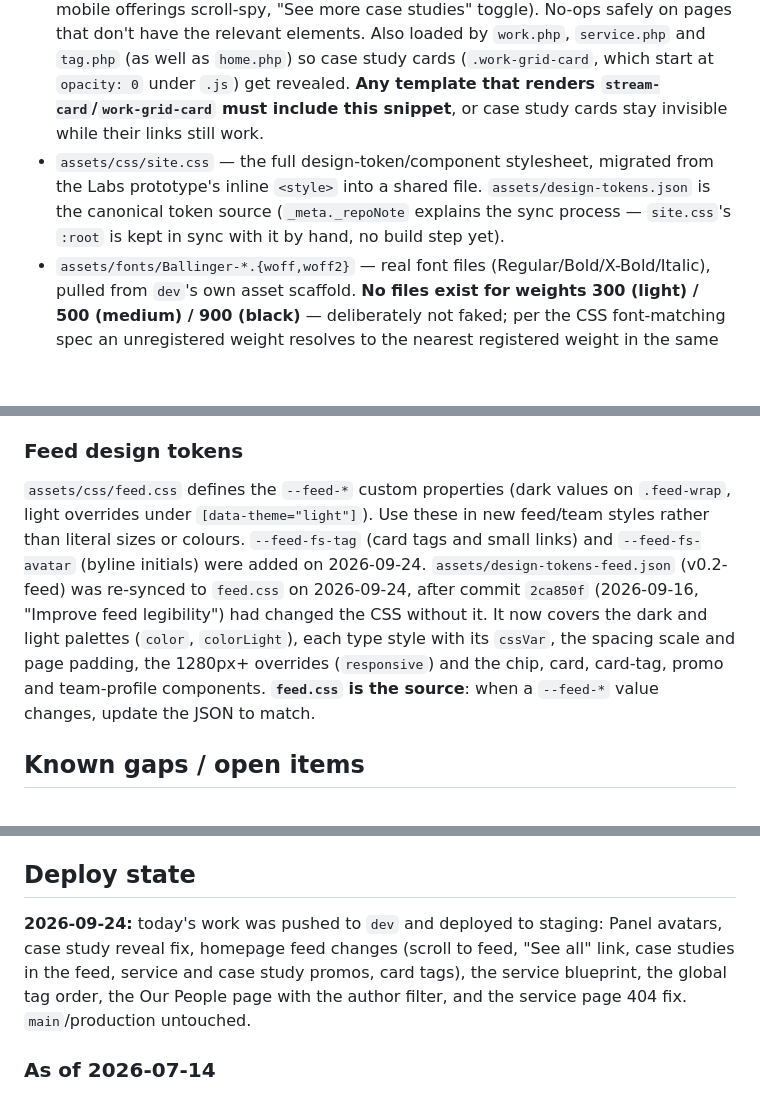
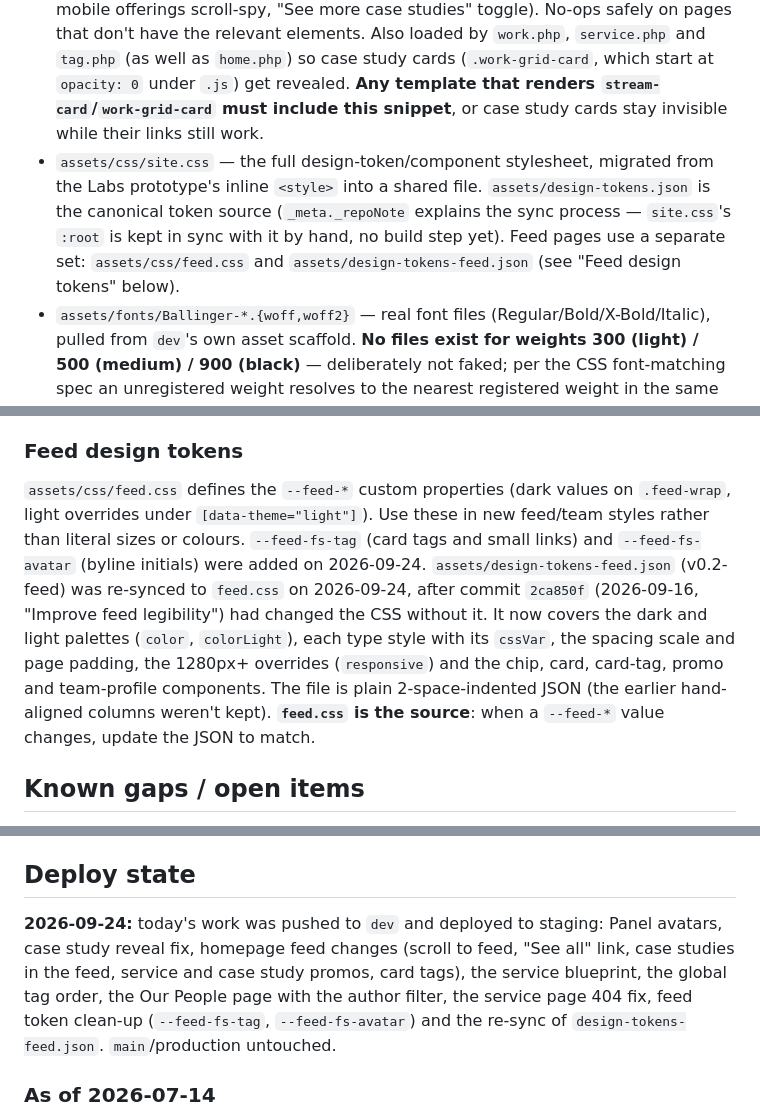
Before and after one commit to wove-aad/wove-web, a Markdown page: CLAUDE.md, 3 parts joined by grey strips. Rendered like a GitHub page; blank space fills up the shorter version.

Commit message:
Update CLAUDE.md for the feed tokens re-sync
Co-Authored-By: Claude Opus 5.5 <noreply@anthropic.com>
Claude-Session: https://claude.ai/code/session_01GBPgVDEAVsDHw6A4MhDuXX

```diff
--- a/CLAUDE.md
+++ b/CLAUDE.md
@@ -14,7 +14,7 @@ _Last updated 2026-09-24. Kirby CMS build for wove.group._
 - `site/snippets/header.php` — owns the doctype/head (title, SEO meta from the `seo` tab fields, canonical, OG tags, font preloads, stylesheet link) through to the nav. `aria-current="page"` is computed from `$page->uri()`, not hardcoded.
 - `site/snippets/footer.php` — footer through to the closing `</body></html>`. Dynamic copyright year.
 - `site/snippets/service-page-scripts.php` — shared behaviour JS (reveal-on-scroll, mobile offerings scroll-spy, "See more case studies" toggle). No-ops safely on pages that don't have the relevant elements. Also loaded by `work.php`, `service.php` and `tag.php` (as well as `home.php`) so case study cards (`.work-grid-card`, which start at `opacity: 0` under `.js`) get revealed. **Any template that renders `stream-card`/`work-grid-card` must include this snippet**, or case study cards stay invisible while their links still work.
-- `assets/css/site.css` — the full design-token/component stylesheet, migrated from the Labs prototype's inline `<style>` into a shared file. `assets/design-tokens.json` is the canonical token source (`_meta._repoNote` explains the sync process — `site.css`'s `:root` is kept in sync with it by hand, no build step yet).
+- `assets/css/site.css` — the full design-token/component stylesheet, migrated from the Labs prototype's inline `<style>` into a shared file. `assets/design-tokens.json` is the canonical token source (`_meta._repoNote` explains the sync process — `site.css`'s `:root` is kept in sync with it by hand, no build step yet). Feed pages use a separate set: `assets/css/feed.css` and `assets/design-tokens-feed.json` (see "Feed design tokens" below).
 - `assets/fonts/Ballinger-*.{woff,woff2}` — real font files (Regular/Bold/X-Bold/Italic), pulled from `dev`'s own asset scaffold. **No files exist for weights 300 (light) / 500 (medium) / 900 (black)** — deliberately not faked; per the CSS font-matching spec an unregistered weight resolves to the nearest registered weight in the same family, so text stays in Ballinger rather than falling through to a different fallback font. `font-display: optional` (not `swap`) to avoid a visible font-swap jump on slow/uncached loads.
 
 ### Service pages
@@ -64,7 +64,7 @@ The homepage is `site/templates/wove-mind.php` (`'home' => 'wove-mind'` in `site
 Wherever tags or filter pills are listed, the order is **case study, services, editorial tags, sectors**. This applies to the filter pills in `wove-mind.php`, `work.php` and `home.php`, `tag-cloud.php` (stable sort by type), `card-tags.php`, the hero tags in `case-study.php` (no case study tag, as it's the page itself), the tag cloud in `wove-mind-entry.php` (linked case studies first) and `feed-rail.php` (group order, then most recent within each group). Follow it in any new tag list.
 
 ### Feed design tokens
-`assets/css/feed.css` defines the `--feed-*` custom properties (dark values on `.feed-wrap`, light overrides under `[data-theme="light"]`). Use these in new feed/team styles rather than literal sizes or colours. `--feed-fs-tag` (card tags and small links) and `--feed-fs-avatar` (byline initials) were added on 2026-09-24. `assets/design-tokens-feed.json` (v0.2-feed) was re-synced to `feed.css` on 2026-09-24, after commit `2ca850f` (2026-09-16, "Improve feed legibility") had changed the CSS without it. It now covers the dark and light palettes (`color`, `colorLight`), each type style with its `cssVar`, the spacing scale and page padding, the 1280px+ overrides (`responsive`) and the chip, card, card-tag, promo and team-profile components. **`feed.css` is the source**: when a `--feed-*` value changes, update the JSON to match.
+`assets/css/feed.css` defines the `--feed-*` custom properties (dark values on `.feed-wrap`, light overrides under `[data-theme="light"]`). Use these in new feed/team styles rather than literal sizes or colours. `--feed-fs-tag` (card tags and small links) and `--feed-fs-avatar` (byline initials) were added on 2026-09-24. `assets/design-tokens-feed.json` (v0.2-feed) was re-synced to `feed.css` on 2026-09-24, after commit `2ca850f` (2026-09-16, "Improve feed legibility") had changed the CSS without it. It now covers the dark and light palettes (`color`, `colorLight`), each type style with its `cssVar`, the spacing scale and page padding, the 1280px+ overrides (`responsive`) and the chip, card, card-tag, promo and team-profile components. The file is plain 2-space-indented JSON (the earlier hand-aligned columns weren't kept). **`feed.css` is the source**: when a `--feed-*` value changes, update the JSON to match.
 
 ## Known gaps / open items
 
@@ -81,7 +81,7 @@ PHP 8.3 (via `winget install --id PHP.PHP.8.3 --source winget`) — the winget b
 
 ## Deploy state
 
-**2026-09-24:** today's work was pushed to `dev` and deployed to staging: Panel avatars, case study reveal fix, homepage feed changes (scroll to feed, "See all" link, case studies in the feed, service and case study promos, card tags), the service blueprint, the global tag order, the Our People page with the author filter, and the service page 404 fix. `main`/production untouched.
+**2026-09-24:** today's work was pushed to `dev` and deployed to staging: Panel avatars, case study reveal fix, homepage feed changes (scroll to feed, "See all" link, case studies in the feed, service and case study promos, card tags), the service blueprint, the global tag order, the Our People page with the author filter, the service page 404 fix, feed token clean-up (`--feed-fs-tag`, `--feed-fs-avatar`) and the re-sync of `design-tokens-feed.json`. `main`/production untouched.
 
 ### As of 2026-07-14
 
```
